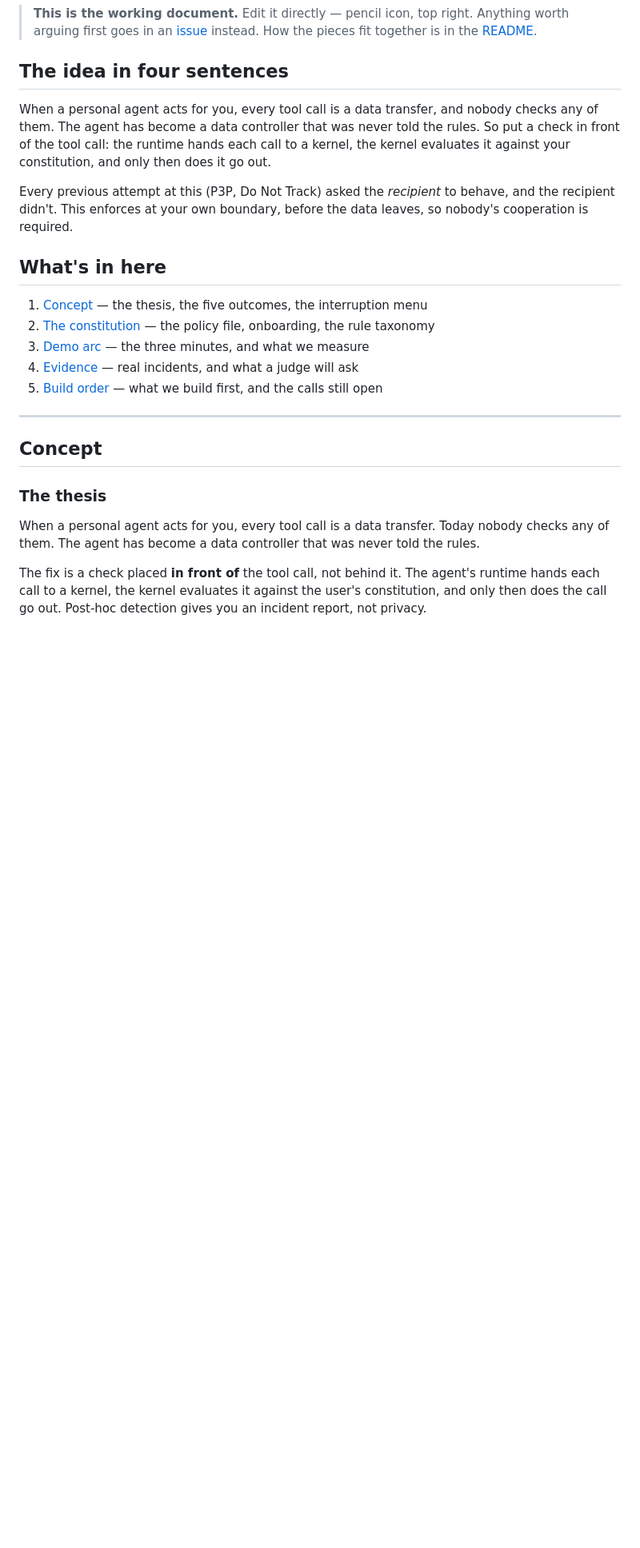
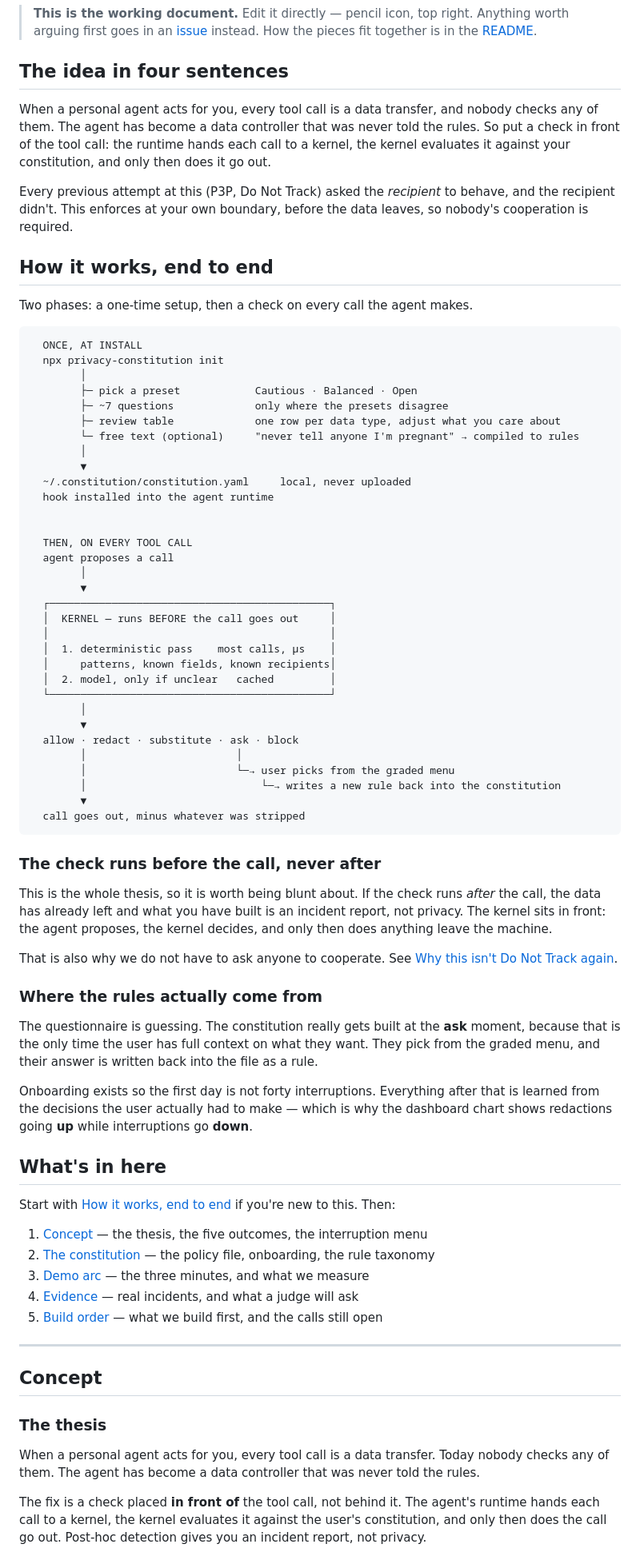
Before and after one commit to snoels/privacy.md, a Markdown page: BRIEF.md, the part around the change. Shown at 80% size. GitHub-like rendering; blank space fills up the shorter version.

Commit message:
Put the end-to-end flow at the top of the brief
Install to questionnaire to saved constitution, then the per-call check --
stated as one diagram, with the before-not-after point made explicitly.

````diff
--- a/BRIEF.md
+++ b/BRIEF.md
@@ -22,7 +22,71 @@ Every previous attempt at this (P3P, Do Not Track) asked the *recipient* to
 behave, and the recipient didn't. This enforces at your own boundary, before the
 data leaves, so nobody's cooperation is required.
 
+## How it works, end to end
+
+Two phases: a one-time setup, then a check on every call the agent makes.
+
+```
+  ONCE, AT INSTALL
+  npx privacy-constitution init
+        │
+        ├─ pick a preset            Cautious · Balanced · Open
+        ├─ ~7 questions             only where the presets disagree
+        ├─ review table             one row per data type, adjust what you care about
+        └─ free text (optional)     "never tell anyone I'm pregnant" → compiled to rules
+        │
+        ▼
+  ~/.constitution/constitution.yaml     local, never uploaded
+  hook installed into the agent runtime
+
+
+  THEN, ON EVERY TOOL CALL
+  agent proposes a call
+        │
+        ▼
+  ┌─────────────────────────────────────────────┐
+  │  KERNEL — runs BEFORE the call goes out     │
+  │                                             │
+  │  1. deterministic pass    most calls, µs    │
+  │     patterns, known fields, known recipients│
+  │  2. model, only if unclear   cached         │
+  └─────────────────────────────────────────────┘
+        │
+        ▼
+  allow · redact · substitute · ask · block
+        │                        │
+        │                        └─→ user picks from the graded menu
+        │                            └─→ writes a new rule back into the constitution
+        ▼
+  call goes out, minus whatever was stripped
+```
+
+### The check runs before the call, never after
+
+This is the whole thesis, so it is worth being blunt about. If the check runs
+*after* the call, the data has already left and what you have built is an
+incident report, not privacy. The kernel sits in front: the agent proposes, the
+kernel decides, and only then does anything leave the machine.
+
+That is also why we do not have to ask anyone to cooperate. See
+[Why this isn't Do Not Track again](#why-this-isnt-do-not-track-again).
+
+### Where the rules actually come from
+
+The questionnaire is guessing. The constitution really gets built at the **ask**
+moment, because that is the only time the user has full context on what they
+want. They pick from the graded menu, and their answer is written back into the
+file as a rule.
+
+Onboarding exists so the first day is not forty interruptions. Everything after
+that is learned from the decisions the user actually had to make — which is why
+the dashboard chart shows redactions going **up** while interruptions go
+**down**.
+
 ## What's in here
+
+Start with [How it works, end to end](#how-it-works-end-to-end) if you're new to
+this. Then:
 
 1. [Concept](#concept) — the thesis, the five outcomes, the interruption menu
 2. [The constitution](#the-constitution) — the policy file, onboarding, the rule taxonomy
````
